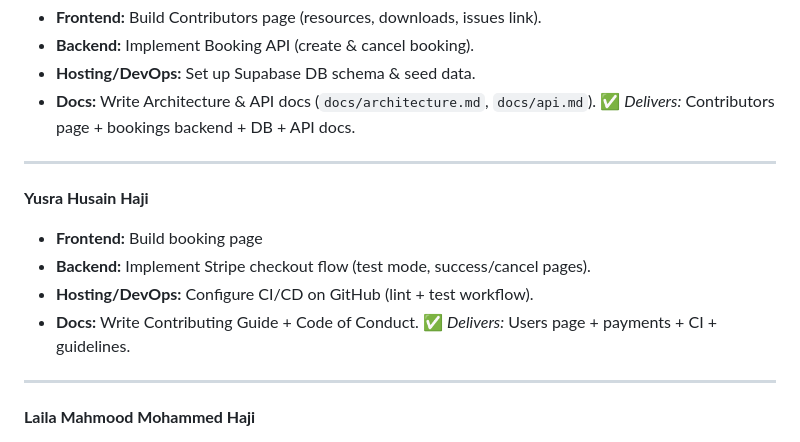
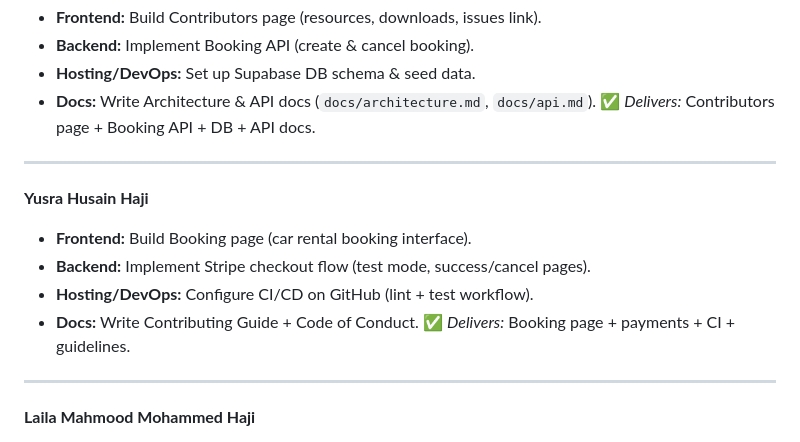
Before and after one commit to ftmaalt/Car-rental-System, a Markdown page: docs/architecture.md, the part around the change. GitHub-like rendering.

Commit message:
The latest edit in the contribution

```diff
--- a/docs/architecture.md
+++ b/docs/architecture.md
@@ -100,17 +100,17 @@ backend/
 * **Backend:** Implement Booking API (create & cancel booking).
 * **Hosting/DevOps:** Set up Supabase DB schema & seed data.
 * **Docs:** Write Architecture & API docs (`docs/architecture.md`, `docs/api.md`).
-  ✅ *Delivers:* Contributors page + bookings backend + DB + API docs.
+  ✅ *Delivers:* Contributors page + Booking API + DB + API docs.
 
 ---
 
 **Yusra Husain Haji**
 
-* **Frontend:** Build booking page
+* **Frontend:** Build Booking page (car rental booking interface).
 * **Backend:** Implement Stripe checkout flow (test mode, success/cancel pages).
 * **Hosting/DevOps:** Configure CI/CD on GitHub (lint + test workflow).
 * **Docs:** Write Contributing Guide + Code of Conduct.
-  ✅ *Delivers:* Users page + payments + CI + guidelines.
+  ✅ *Delivers:* Booking page + payments + CI + guidelines.
 
 ---
 
```
